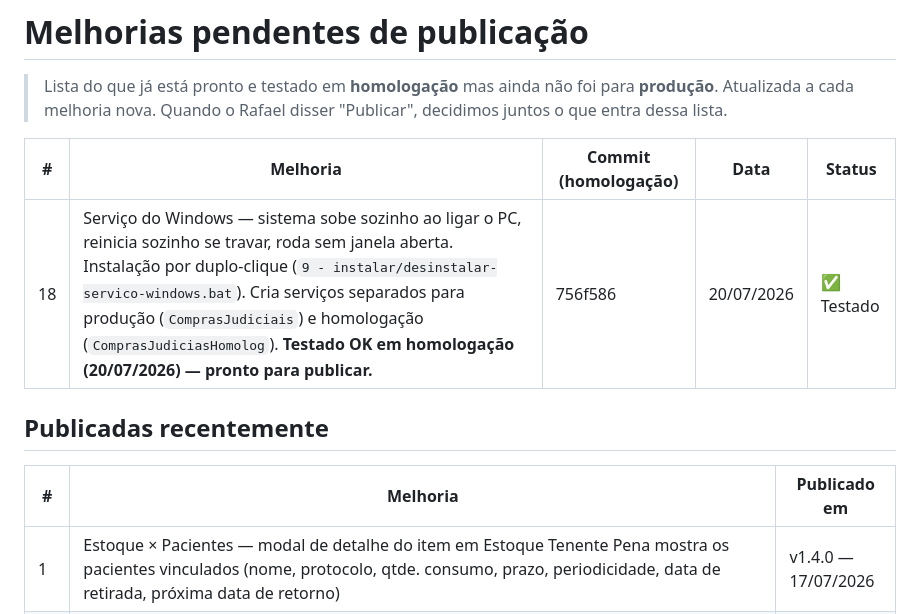
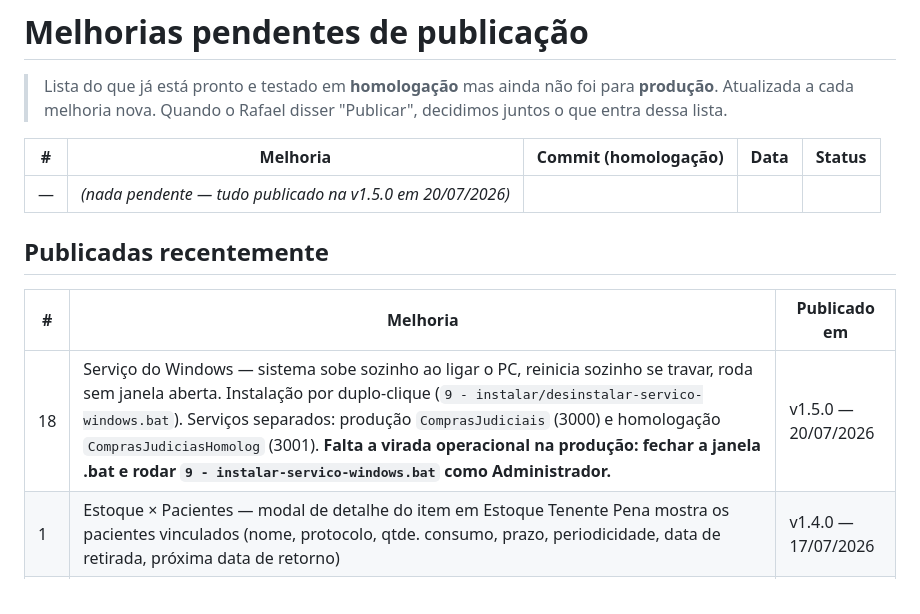
Before and after one commit to arrudaanastacio/Gestao-Controle-Aquisicao-Judicial, a Markdown page: MELHORIAS-PENDENTES.md, the part around the change. Rendered like a GitHub page.

Commit message:
Move item 18 para publicadas (v1.5.0)

```diff
--- a/MELHORIAS-PENDENTES.md
+++ b/MELHORIAS-PENDENTES.md
@@ -6,12 +6,13 @@
 
 | # | Melhoria | Commit (homologação) | Data | Status |
 |---|----------|----------------------|------|--------|
-| 18 | Serviço do Windows — sistema sobe sozinho ao ligar o PC, reinicia sozinho se travar, roda sem janela aberta. Instalação por duplo-clique (`9 - instalar/desinstalar-servico-windows.bat`). Cria serviços separados para produção (`ComprasJudiciais`) e homologação (`ComprasJudiciasHomolog`). **Testado OK em homologação (20/07/2026) — pronto para publicar.** | 756f586 | 20/07/2026 | ✅ Testado |
+| — | _(nada pendente — tudo publicado na v1.5.0 em 20/07/2026)_ | | | |
 
 ## Publicadas recentemente
 
 | # | Melhoria | Publicado em |
 |---|----------|--------------|
+| 18 | Serviço do Windows — sistema sobe sozinho ao ligar o PC, reinicia sozinho se travar, roda sem janela aberta. Instalação por duplo-clique (`9 - instalar/desinstalar-servico-windows.bat`). Serviços separados: produção `ComprasJudiciais` (3000) e homologação `ComprasJudiciasHomolog` (3001). **Falta a virada operacional na produção: fechar a janela .bat e rodar `9 - instalar-servico-windows.bat` como Administrador.** | v1.5.0 — 20/07/2026 |
 | 1 | Estoque × Pacientes — modal de detalhe do item em Estoque Tenente Pena mostra os pacientes vinculados (nome, protocolo, qtde. consumo, prazo, periodicidade, data de retirada, próxima data de retorno) | v1.4.0 — 17/07/2026 |
 | 3 | Estoque GSNET/IBL — tela cruzando GSNET + IBL pelo código SCODES, comparativo de saldo, aba "Consolidado por Item" e aba "Controle de Validade" (lotes por faixa de vencimento), motivo do bloqueio nos lotes | v1.4.0 — 17/07/2026 |
 | 4 | Importação automática das Solicitações — vigia o arquivo "RELATÓRIO DE COMPRAS TENENTE PENA - Macro.xlsm" e importa sozinho 2x/dia (12h e 19h) | v1.4.0 — 17/07/2026 |
```
